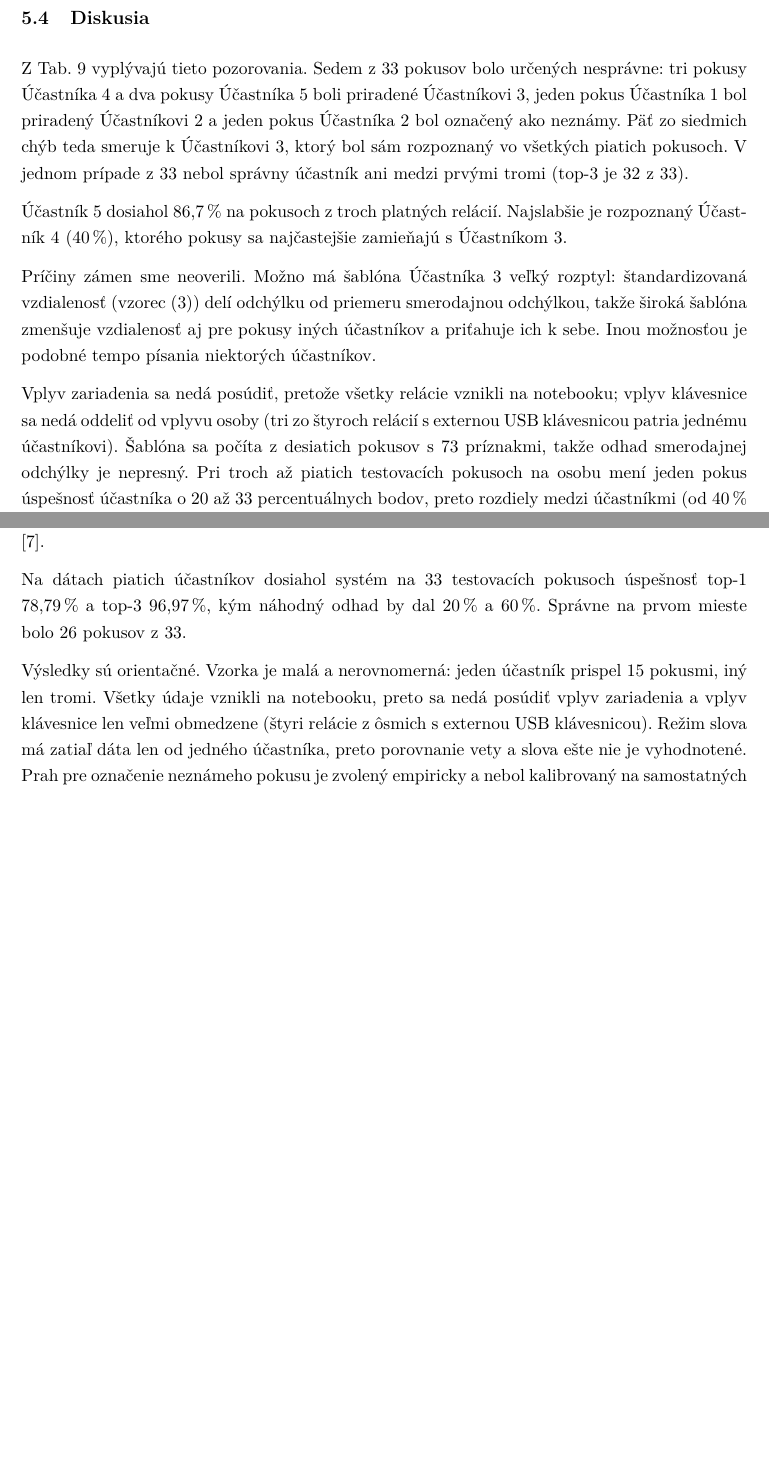
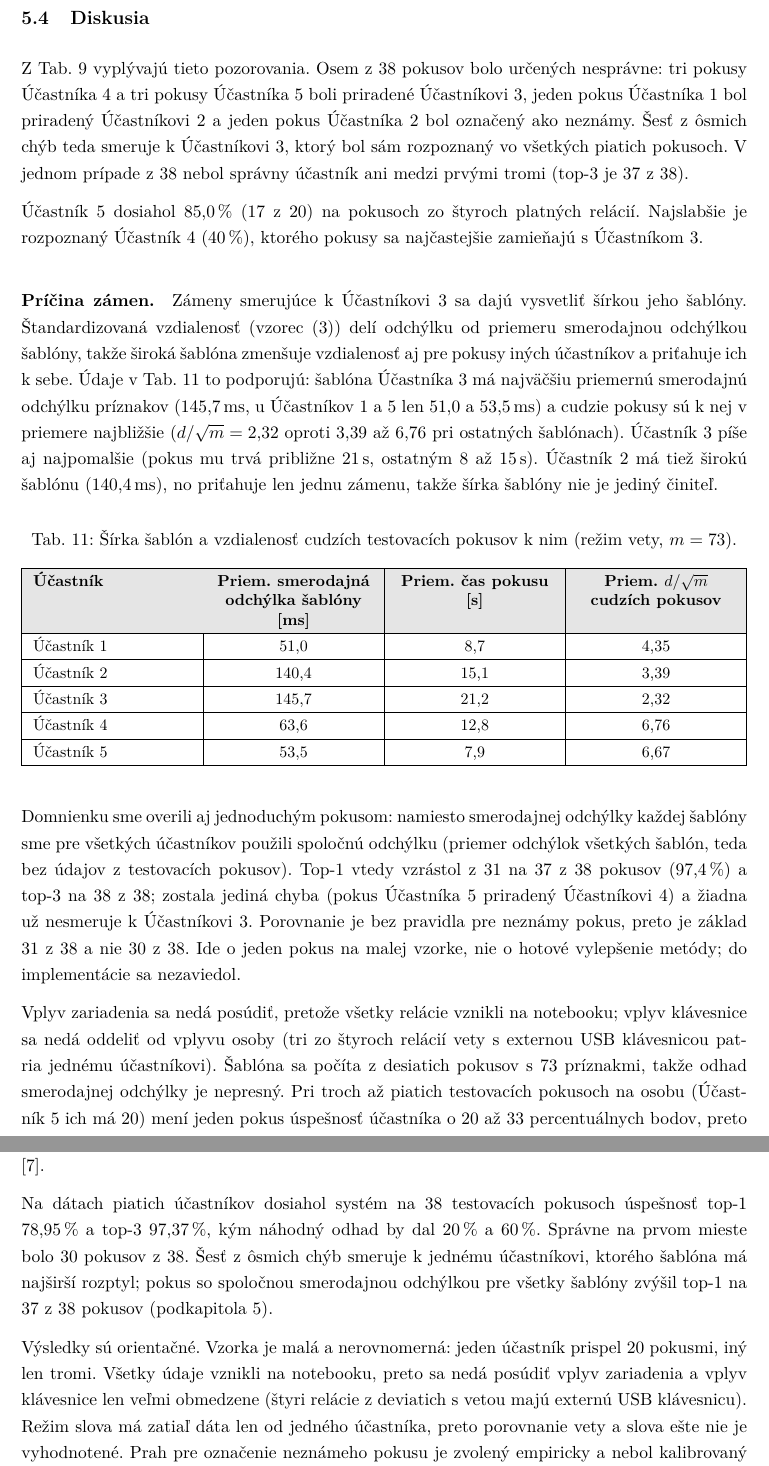
Before and after one commit to tetianamohorian23/bsb-keystroke, a LaTeX document (docs/main.tex, which reads docs/sections/05-testovanie.tex, docs/sections/07-zaver.tex): two parts of pages 20 and 24 of 26 before the commit and two parts of pages 20 and 25 of 27 after it, joined at a grey line, cut so that both start at the same text, the shorter picture padded with empty space. Compiled offline with pdfLaTeX.

Commit message:
small updates and new verison of slides

```diff
--- a/docs/sections/05-testovanie.tex
+++ b/docs/sections/05-testovanie.tex
@@ -231,35 +235,75 @@ vzdialeností medzi prvým a druhým účastníkom je výrazný (4,8 oproti 16,5
 % ----- Diskusia -----
 \subsection{Diskusia}
 
-Z Tab.~\ref{tab:confusion} vyplývajú tieto pozorovania. Sedem z 33 pokusov
-bolo určených nesprávne: tri pokusy Účastníka~4 a dva pokusy Účastníka~5 boli
+Z Tab.~\ref{tab:confusion} vyplývajú tieto pozorovania. Osem z 38 pokusov
+bolo určených nesprávne: tri pokusy Účastníka~4 a tri pokusy Účastníka~5 boli
 priradené Účastníkovi~3, jeden pokus Účastníka~1 bol priradený Účastníkovi~2
-a jeden pokus Účastníka~2 bol označený ako neznámy. Päť zo siedmich chýb
+a jeden pokus Účastníka~2 bol označený ako neznámy. Šesť z ôsmich chýb
 teda smeruje k Účastníkovi~3, ktorý bol sám rozpoznaný vo všetkých piatich
-pokusoch. V jednom prípade z 33 nebol správny účastník ani medzi prvými
-tromi (top-3 je 32 z 33).
+pokusoch. V jednom prípade z 38 nebol správny účastník ani medzi prvými
+tromi (top-3 je 37 z 38).
 
-Účastník~5 dosiahol 86,7\,\% na pokusoch z troch platných relácií.
+Účastník~5 dosiahol 85,0\,\% (17 z 20) na pokusoch zo štyroch platných relácií.
 Najslabšie je rozpoznaný Účastník~4 (40\,\%), ktorého
 pokusy sa najčastejšie zamieňajú s Účastníkom~3.
 
-% ----- Možné príčiny zámen -----
-Príčiny zámen sme neoverili. Možno má šablóna Účastníka~3 veľký rozptyl:
-štandardizovaná vzdialenosť (vzorec~\eqref{eq:dist}) delí odchýlku od
-priemeru smerodajnou odchýlkou, takže široká šablóna zmenšuje vzdialenosť
-aj pre pokusy iných účastníkov a priťahuje ich k sebe. Inou možnosťou je
-podobné tempo písania niektorých účastníkov.
+% ----- Príčiny zámen -----
+\paragraph{Príčina zámen.}
+Zámeny smerujúce k Účastníkovi~3 sa dajú vysvetliť šírkou jeho šablóny.
+Štandardizovaná vzdialenosť (vzorec~\eqref{eq:dist}) delí odchýlku od
+priemeru smerodajnou odchýlkou šablóny, takže široká šablóna zmenšuje
+vzdialenosť aj pre pokusy iných účastníkov a priťahuje ich k sebe. Údaje
+v Tab.~\ref{tab:sigma} to podporujú: šablóna Účastníka~3 má najväčšiu
+priemernú smerodajnú odchýlku príznakov (145,7\,ms, u Účastníkov~1 a~5 len
+51,0 a 53,5\,ms) a cudzie pokusy sú k nej v priemere najbližšie
+($d/\sqrt{m} = 2{,}32$ oproti 3,39 až 6,76 pri ostatných šablónach).
+Účastník~3 píše aj najpomalšie (pokus mu trvá približne 21\,s, ostatným 8 až 15\,s).
+Účastník~2 má tiež širokú šablónu (140,4\,ms), no priťahuje len jednu zámenu,
+takže šírka šablóny nie je jediný činiteľ.
+
+% Tabuľka: Šírka šablón a vzdialenosť cudzích pokusov.
+\begin{table}[ht]
+  \centering
+  \small
+  \caption{Šírka šablón a vzdialenosť cudzích testovacích pokusov k nim
+           (režim vety, $m=73$).}
+  \label{tab:sigma}
+  \begin{tabularx}{\textwidth}{|Y|C|C|C|}
+    \hline
+    \rowcolor[gray]{0.9} \textbf{Účastník} & \textbf{Priem. smerodajná odchýlka šablóny [ms]} & \textbf{Priem. čas pokusu [s]} & \textbf{Priem. $d/\sqrt{m}$ cudzích pokusov} \\
+    \hline
+    Účastník 1 & 51,0 & 8,7 & 4,35 \\
+    \hline
+    Účastník 2 & 140,4 & 15,1 & 3,39 \\
+    \hline
+    Účastník 3 & 145,7 & 21,2 & 2,32 \\
+    \hline
+    Účastník 4 & 63,6 & 12,8 & 6,76 \\
+    \hline
+    Účastník 5 & 53,5 & 7,9 & 6,67 \\
+    \hline
+  \end{tabularx}
+\end{table}
+
+Domnienku sme overili aj jednoduchým pokusom: namiesto smerodajnej odchýlky
+každej šablóny sme pre všetkých účastníkov použili spoločnú odchýlku (priemer
+odchýlok všetkých šablón, teda bez údajov z testovacích pokusov). Top-1 vtedy
+vzrástol z 31 na 37 z 38 pokusov (97,4\,\%) a top-3 na 38 z 38; zostala jediná
+chyba (pokus Účastníka~5 priradený Účastníkovi~4) a žiadna už nesmeruje
+k Účastníkovi~3. Porovnanie je bez pravidla pre neznámy pokus, preto je
+základ 31 z 38 a nie 30 z 38. Ide o jeden pokus na malej vzorke, nie o hotové
+vylepšenie metódy; do implementácie sa nezaviedol.
 
 % ----- Obmedzenia vyhodnotenia -----
 Vplyv zariadenia sa nedá posúdiť, pretože všetky relácie vznikli na
 notebooku; vplyv klávesnice sa nedá oddeliť od vplyvu osoby (tri zo štyroch
-relácií s externou USB klávesnicou patria jednému účastníkovi). Šablóna sa
+relácií vety s externou USB klávesnicou patria jednému účastníkovi). Šablóna sa
 počíta z desiatich pokusov s 73 príznakmi, takže odhad smerodajnej odchýlky
-je nepresný. Pri troch až piatich testovacích pokusoch na osobu mení jeden
-pokus úspešnosť účastníka o 20 až 33 percentuálnych bodov, preto rozdiely
-medzi účastníkmi (od 40\,\% do 100\,\%) treba vnímať opatrne. Účastník~1
-má navyše len tri testovacie pokusy, pretože dva boli neplatné pre opravu
-klávesom Backspace. Jediný pokus označený ako neznámy patrí účastníkovi,
+je nepresný. Pri troch až piatich testovacích pokusoch na osobu (Účastník~5 ich
+má 20) mení jeden pokus úspešnosť účastníka o 20 až 33 percentuálnych bodov,
+preto rozdiely medzi účastníkmi (od 40\,\% do 100\,\%) treba vnímať opatrne.
+Účastník~1 má navyše len tri testovacie pokusy, pretože dva boli neplatné pre
+opravu klávesom Backspace. Jediný pokus označený ako neznámy patrí účastníkovi,
 ktorý bol inak správne rozpoznaný; prah~3 by sa preto mal kalibrovať
 na samostatnej validačnej množine.
 
--- a/docs/sections/07-zaver.tex
+++ b/docs/sections/07-zaver.tex
@@ -9,15 +9,18 @@ systém podporuje aj režim s jedným krátkym slovom a porovnanie oboch režimo
 Klientska aplikácia bola overená funkčným testom a systém je dostupný
 v repozitári \cite{repo}.
 
-Na dátach piatich účastníkov dosiahol systém na 33 testovacích pokusoch
-úspešnosť top-1 78,79\,\% a top-3 96,97\,\%, kým náhodný odhad by dal 20\,\%
-a 60\,\%. Správne na prvom mieste bolo 26 pokusov z 33.
+Na dátach piatich účastníkov dosiahol systém na 38 testovacích pokusoch
+úspešnosť top-1 78,95\,\% a top-3 97,37\,\%, kým náhodný odhad by dal 20\,\%
+a 60\,\%. Správne na prvom mieste bolo 30 pokusov z 38. Šesť z ôsmich chýb
+smeruje k jednému účastníkovi, ktorého šablóna má najširší rozptyl; pokus
+so spoločnou smerodajnou odchýlkou pre všetky šablóny zvýšil top-1 na 37
+z 38 pokusov (podkapitola~\ref{sec:test}).
 
 % ----- Obmedzenia riešenia -----
 Výsledky sú orientačné. Vzorka je malá a nerovnomerná: jeden účastník prispel
-15 pokusmi, iný len tromi. Všetky údaje vznikli na notebooku, preto sa nedá
+20 pokusmi, iný len tromi. Všetky údaje vznikli na notebooku, preto sa nedá
 posúdiť vplyv zariadenia a vplyv klávesnice len veľmi obmedzene (štyri relácie
-z ôsmich s externou USB klávesnicou). Režim slova má zatiaľ dáta len od jedného účastníka, preto
+z deviatich s vetou majú externú USB klávesnicu). Režim slova má zatiaľ dáta len od jedného účastníka, preto
 porovnanie vety a slova ešte nie je vyhodnotené. Prah pre označenie neznámeho pokusu je
 zvolený empiricky a nebol kalibrovaný na samostatných dátach. Šablóny sa
 počítajú pri každej požiadavke nanovo, čo stačí pre malý súbor dát, no pre
```
Also changed, not shown: docs/sections/05-testovanie.tex (59 more changed lines), 1 other file.
